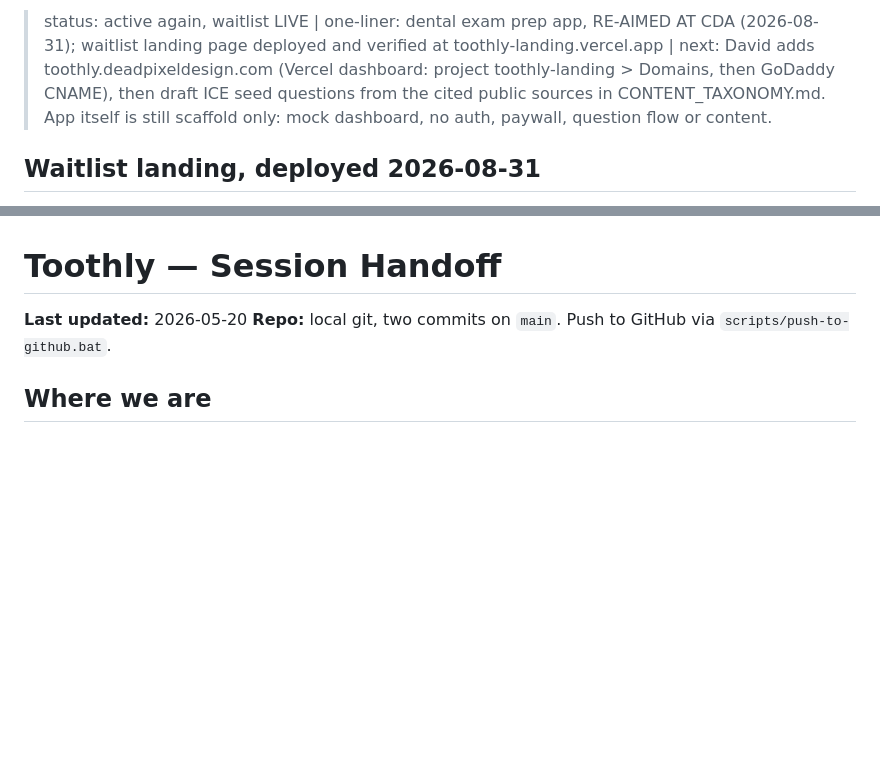
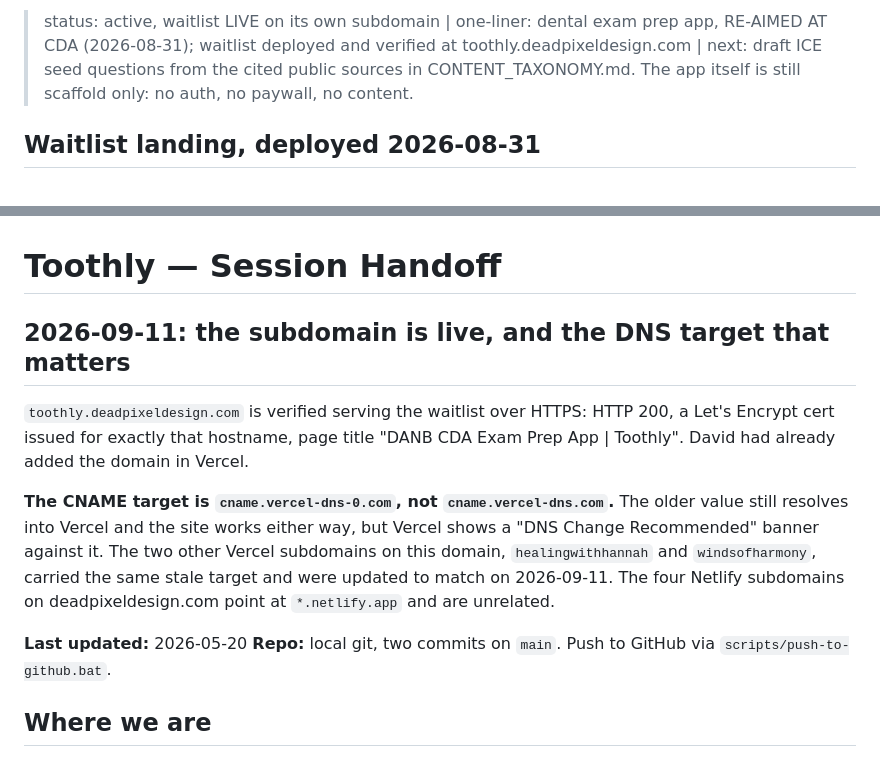
Before and after one commit to wretcher207/toothly, a Markdown page: HANDOFF.md, 2 parts joined by grey strips. Drawn GitHub-style; blank space fills up the shorter version.

Commit message:
The waitlist is live at toothly.deadpixeldesign.com
Verified: HTTP 200, cert issued for that exact hostname, waitlist page served.
Records the DNS target that actually clears Vercel's recommendation banner,
cname.vercel-dns-0.com, since the old cname.vercel-dns.com works but is flagged.
Co-Authored-By: Claude Opus 5 (1M context) <noreply@anthropic.com>
Claude-Session: https://claude.ai/code/session_01C2U3tfAySrh7PdQ4e3xHYp

```diff
--- a/HANDOFF.md
+++ b/HANDOFF.md
@@ -1,4 +1,4 @@
-> status: active again, waitlist LIVE | one-liner: dental exam prep app, RE-AIMED AT CDA (2026-08-31); waitlist landing page deployed and verified at toothly-landing.vercel.app | next: David adds toothly.deadpixeldesign.com (Vercel dashboard: project toothly-landing > Domains, then GoDaddy CNAME), then draft ICE seed questions from the cited public sources in CONTENT_TAXONOMY.md. App itself is still scaffold only: mock dashboard, no auth, paywall, question flow or content.
+> status: active, waitlist LIVE on its own subdomain | one-liner: dental exam prep app, RE-AIMED AT CDA (2026-08-31); waitlist deployed and verified at toothly.deadpixeldesign.com | next: draft ICE seed questions from the cited public sources in CONTENT_TAXONOMY.md. The app itself is still scaffold only: no auth, no paywall, no content.
 
 ## Waitlist landing, deployed 2026-08-31
 
@@ -35,6 +35,20 @@
   re-aim before the next build session.
 
 # Toothly — Session Handoff
+
+## 2026-09-11: the subdomain is live, and the DNS target that matters
+
+`toothly.deadpixeldesign.com` is verified serving the waitlist over HTTPS: HTTP 200, a
+Let's Encrypt cert issued for exactly that hostname, page title "DANB CDA Exam Prep App |
+Toothly". David had already added the domain in Vercel.
+
+**The CNAME target is `cname.vercel-dns-0.com`, not `cname.vercel-dns.com`.** The older
+value still resolves into Vercel and the site works either way, but Vercel shows a
+"DNS Change Recommended" banner against it. The two other Vercel subdomains on this domain,
+`healingwithhannah` and `windsofharmony`, carried the same stale target and were updated to
+match on 2026-09-11. The four Netlify subdomains on deadpixeldesign.com point at
+`*.netlify.app` and are unrelated.
+
 
 **Last updated:** 2026-05-20
 **Repo:** local git, two commits on `main`. Push to GitHub via `scripts/push-to-github.bat`.
```
